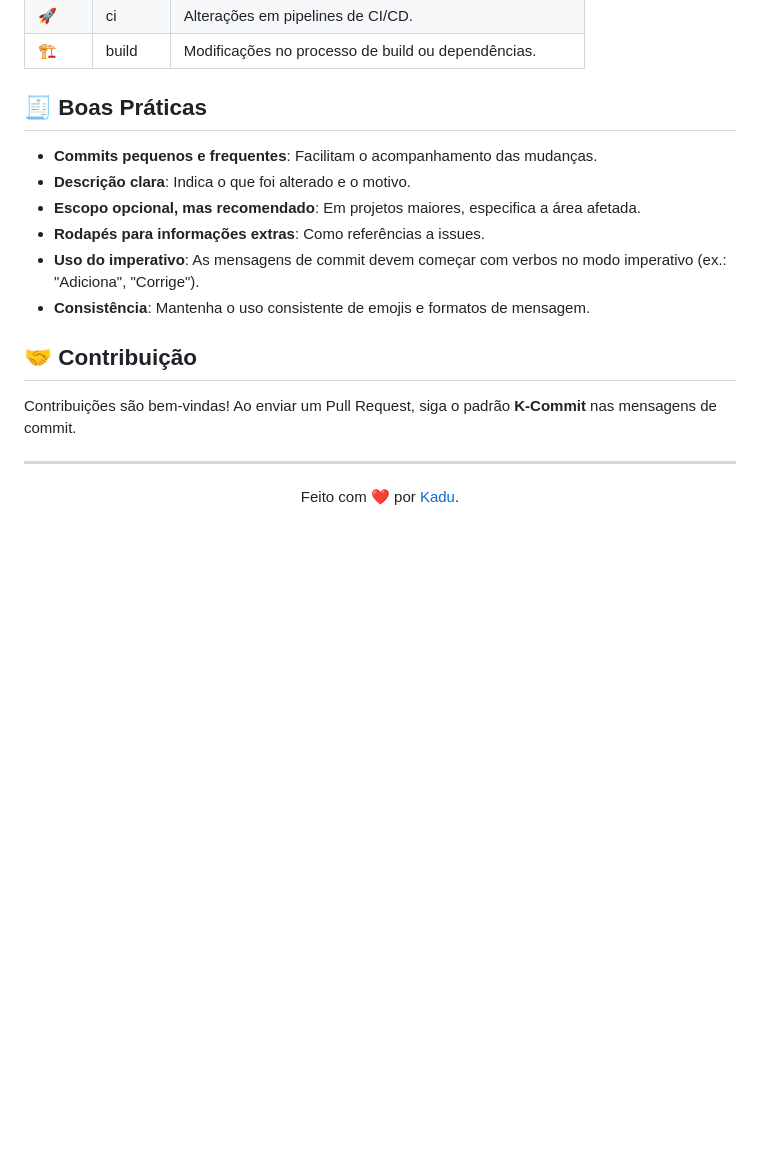
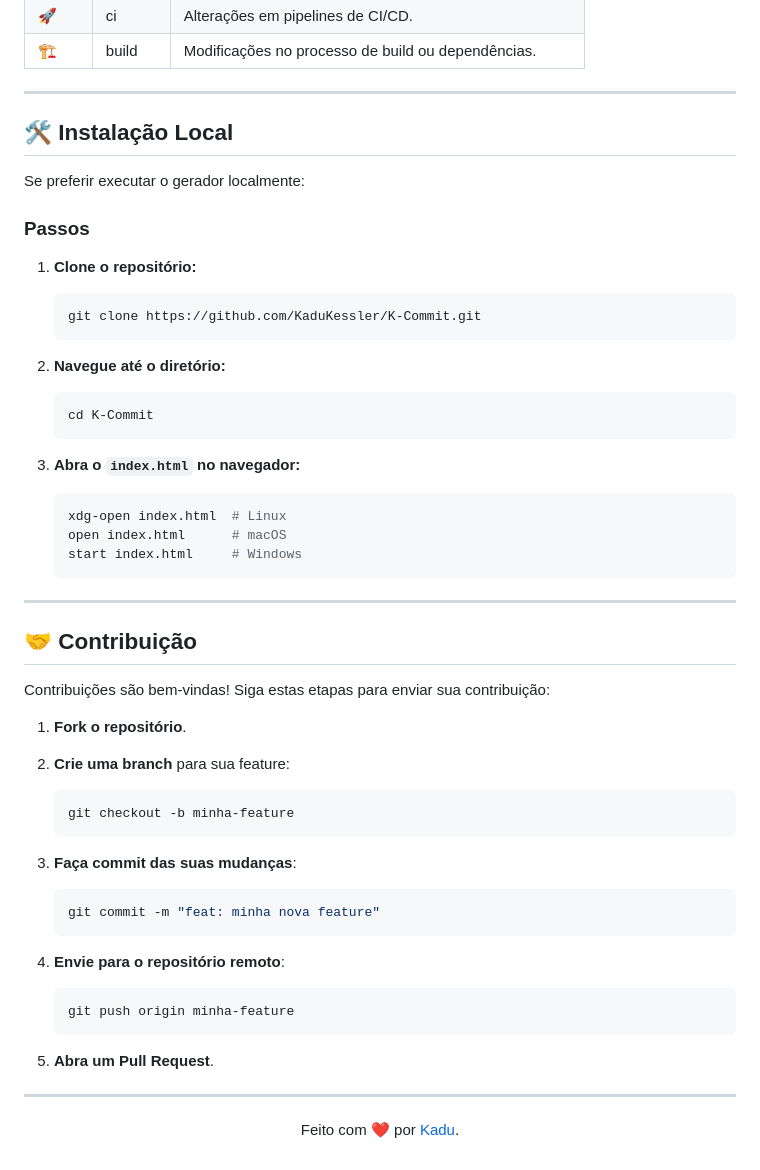
Before and after one commit to KaduKessler/K-Commit, a Markdown page: README.md, the part around the change printed below. Rendered like a GitHub page; blank space fills up the shorter version.

````diff
--- a/README.md
+++ b/README.md
@@ -72,18 +94,60 @@ A tabela abaixo combina os tipos de commit e seus emojis correspondentes, tornan
 | 🚀        | ci       | Alterações em pipelines de CI/CD.                       |
 | 🏗️        | build    | Modificações no processo de build ou dependências.      |
 
-## 🧾 **Boas Práticas**
+---
 
-- **Commits pequenos e frequentes**: Facilitam o acompanhamento das mudanças.
-- **Descrição clara**: Indica o que foi alterado e o motivo.
-- **Escopo opcional, mas recomendado**: Em projetos maiores, especifica a área afetada.
-- **Rodapés para informações extras**: Como referências a issues.
-- **Uso do imperativo**: As mensagens de commit devem começar com verbos no modo imperativo (ex.: "Adiciona", "Corrige").
-- **Consistência**: Mantenha o uso consistente de emojis e formatos de mensagem.
+## 🛠️ **Instalação Local**
+
+Se preferir executar o gerador localmente:
+
+### **Passos**
+
+1. **Clone o repositório:**
+
+   ```bash
+   git clone https://github.com/KaduKessler/K-Commit.git
+   ```
+
+2. **Navegue até o diretório:**
+
+   ```bash
+   cd K-Commit
+   ```
+
+3. **Abra o `index.html` no navegador:**
+
+   ```bash
+   xdg-open index.html  # Linux
+   open index.html      # macOS
+   start index.html     # Windows
+   ```
+
+---
 
 ## 🤝 **Contribuição**
 
-Contribuições são bem-vindas! Ao enviar um Pull Request, siga o padrão **K-Commit** nas mensagens de commit.
+Contribuições são bem-vindas! Siga estas etapas para enviar sua contribuição:
+
+1. **Fork o repositório**.
+2. **Crie uma branch** para sua feature:
+
+   ```bash
+   git checkout -b minha-feature
+   ```
+
+3. **Faça commit das suas mudanças**:
+
+   ```bash
+   git commit -m "feat: minha nova feature"
+   ```
+
+4. **Envie para o repositório remoto**:
+
+   ```bash
+   git push origin minha-feature
+   ```
+
+5. **Abra um Pull Request**.
 
 ---
 
````
Also changed, not shown: other parts of README.md (+37 -15 lines).
